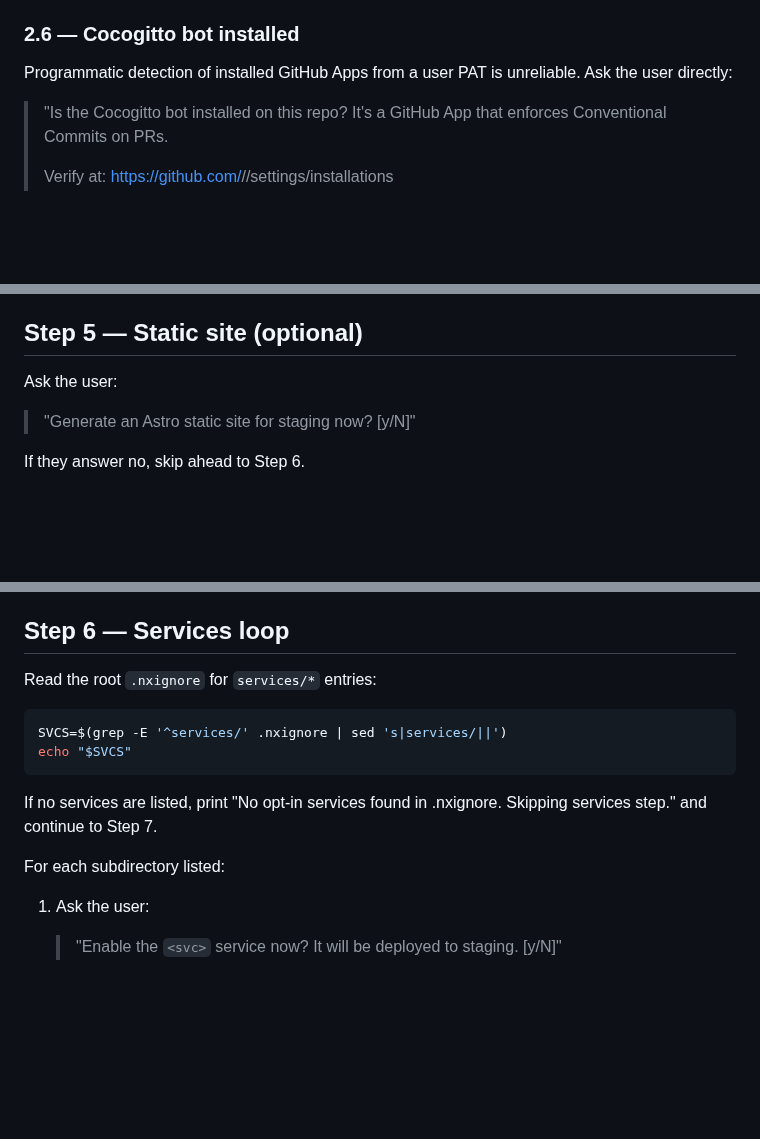
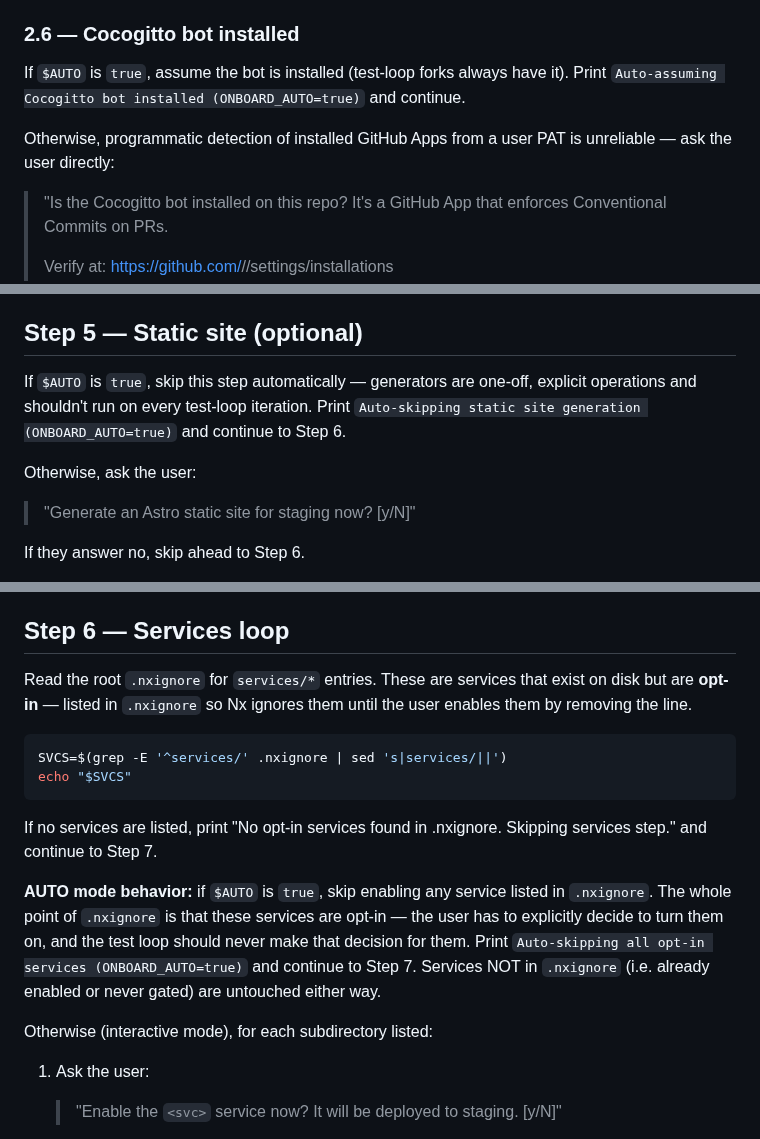
Before and after one commit to barrysteyn/nx-launchpad, a Markdown page: .claude/commands/onboard.md, 3 parts joined by grey strips. GitHub-like rendering; blank space fills up the shorter version.

Commit message:
feat(onboard): cover all remaining prompts under ONBOARD_AUTO=true
The ONBOARD_AUTO unattended mode only covered Steps 2.5 (S3 bucket),
4 (KV diff), and 8.2 (push). Steps 2.6 (Cocogitto), 5 (static
site), and 6 (services) still prompted, which broke the test loop's
"run /onboard end-to-end with no human interaction" goal.

AUTO behaviors:
- Step 2.6: assume the Cocogitto bot is installed (test forks
  always have it).
- Step 5:   skip the static-site prompt. Generators are one-off
  explicit operations — they shouldn't run on every cycle.
- Step 6:   skip enabling any service listed in .nxignore. .nxignore
  exists precisely to gate opt-in services; the loop shouldn't make
  that decision for the user.

````diff
--- a/.claude/commands/onboard.md
+++ b/.claude/commands/onboard.md
@@ -338,7 +338,9 @@ If `head-bucket` exits non-zero, halt with: "S3 bucket `$BUCKET` (from `libs/inf
 
 ### 2.6 — Cocogitto bot installed
 
-Programmatic detection of installed GitHub Apps from a user PAT is unreliable. Ask the user directly:
+If `$AUTO` is `true`, assume the bot is installed (test-loop forks always have it). Print `Auto-assuming Cocogitto bot installed (ONBOARD_AUTO=true)` and continue.
+
+Otherwise, programmatic detection of installed GitHub Apps from a user PAT is unreliable — ask the user directly:
 
 > "Is the Cocogitto bot installed on this repo? It's a GitHub App that enforces Conventional Commits on PRs.
 >
@@ -462,7 +464,9 @@ Either way, do **not** commit yet — the commit happens in Step 8 with everythi
 
 ## Step 5 — Static site (optional)
 
-Ask the user:
+If `$AUTO` is `true`, skip this step automatically — generators are one-off, explicit operations and shouldn't run on every test-loop iteration. Print `Auto-skipping static site generation (ONBOARD_AUTO=true)` and continue to Step 6.
+
+Otherwise, ask the user:
 
 > "Generate an Astro static site for staging now? [y/N]"
 
@@ -484,7 +488,7 @@ If the deploy fails, halt and surface the error — most failures here are missi
 
 ## Step 6 — Services loop
 
-Read the root `.nxignore` for `services/*` entries:
+Read the root `.nxignore` for `services/*` entries. These are services that exist on disk but are **opt-in** — listed in `.nxignore` so Nx ignores them until the user enables them by removing the line.
 
 ```bash
 SVCS=$(grep -E '^services/' .nxignore | sed 's|services/||')
@@ -493,7 +497,9 @@ echo "$SVCS"
 
 If no services are listed, print "No opt-in services found in .nxignore. Skipping services step." and continue to Step 7.
 
-For each subdirectory listed:
+**AUTO mode behavior:** if `$AUTO` is `true`, skip enabling any service listed in `.nxignore`. The whole point of `.nxignore` is that these services are opt-in — the user has to explicitly decide to turn them on, and the test loop should never make that decision for them. Print `Auto-skipping all opt-in services (ONBOARD_AUTO=true)` and continue to Step 7. Services NOT in `.nxignore` (i.e. already enabled or never gated) are untouched either way.
+
+Otherwise (interactive mode), for each subdirectory listed:
 
 1. Ask the user:
 
````
